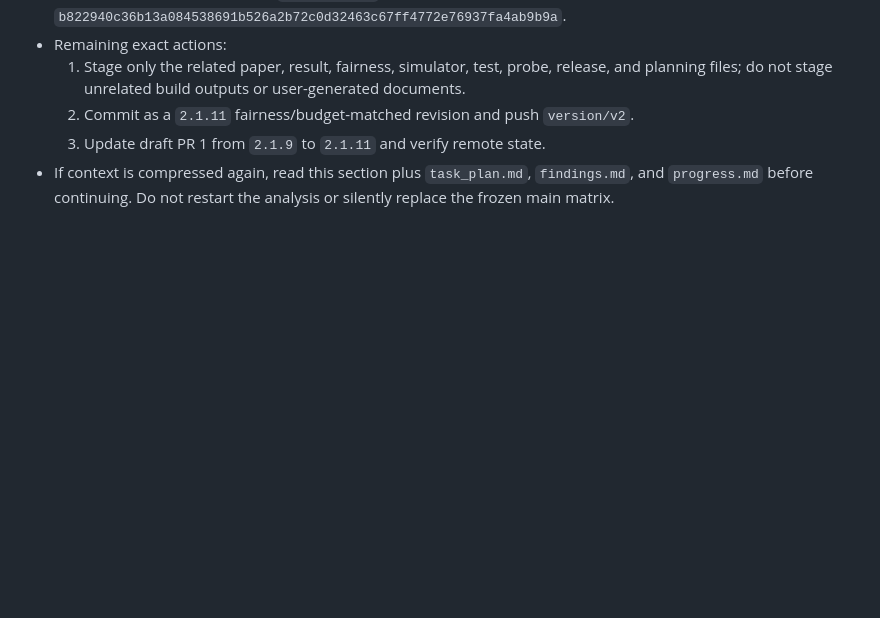
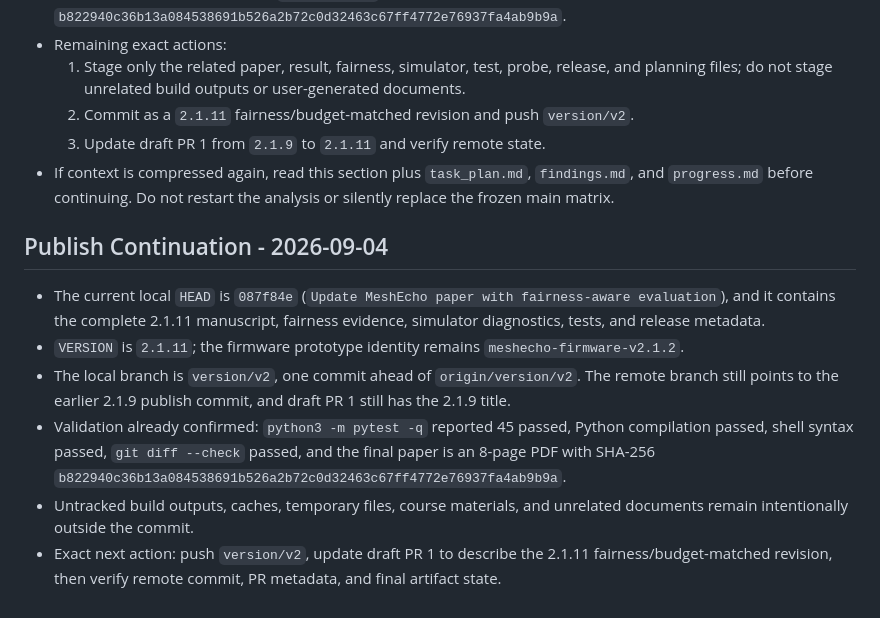
Before and after one commit to BH4ME/lora-mesh-routing-sim, a Markdown page: docs/project-management/codex_handoff_2026-09-04.md, the part around the change. Drawn GitHub-style; blank space fills up the shorter version.

Commit message:
Record 2.1.11 publish continuation

```diff
--- a/docs/project-management/codex_handoff_2026-09-04.md
+++ b/docs/project-management/codex_handoff_2026-09-04.md
@@ -234,3 +234,24 @@ again, read this file first and continue from the publish gate.
 - If context is compressed again, read this section plus `task_plan.md`,
   `findings.md`, and `progress.md` before continuing. Do not restart the
   analysis or silently replace the frozen main matrix.
+
+## Publish Continuation - 2026-09-04
+
+- The current local `HEAD` is `087f84e`
+  (`Update MeshEcho paper with fairness-aware evaluation`), and it contains
+  the complete 2.1.11 manuscript, fairness evidence, simulator diagnostics,
+  tests, and release metadata.
+- `VERSION` is `2.1.11`; the firmware prototype identity remains
+  `meshecho-firmware-v2.1.2`.
+- The local branch is `version/v2`, one commit ahead of
+  `origin/version/v2`. The remote branch still points to the earlier 2.1.9
+  publish commit, and draft PR 1 still has the 2.1.9 title.
+- Validation already confirmed: `python3 -m pytest -q` reported 45 passed,
+  Python compilation passed, shell syntax passed, `git diff --check` passed,
+  and the final paper is an 8-page PDF with SHA-256
+  `b822940c36b13a084538691b526a2b72c0d32463c67ff4772e76937fa4ab9b9a`.
+- Untracked build outputs, caches, temporary files, course materials, and
+  unrelated documents remain intentionally outside the commit.
+- Exact next action: push `version/v2`, update draft PR 1 to describe the
+  2.1.11 fairness/budget-matched revision, then verify remote commit, PR
+  metadata, and final artifact state.
```
Also changed, not shown: progress.md (+8 -0 lines), task_plan.md (+9 -2 lines).
